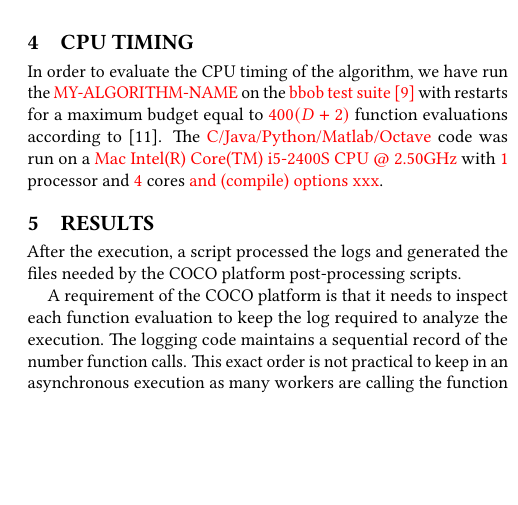
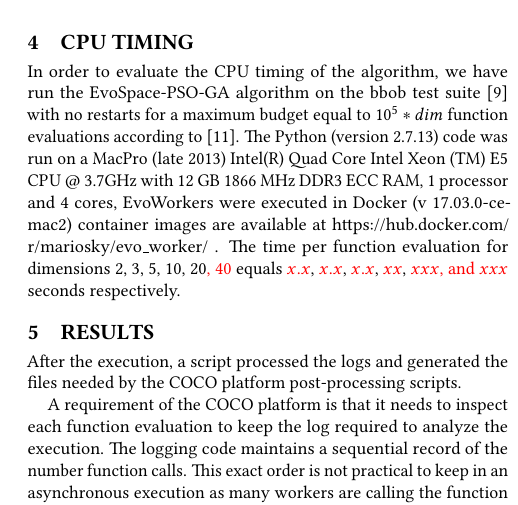
Before and after one commit to mariosky/2017-EvoSpace, a LaTeX paper (GECCO-BOBB/templateBBOBarticle.tex): part of one column of page 2 of 5, cut so that both start at the same text, the shorter picture padded with empty space. Compiled offline with pdfLaTeX.

Commit message:
Added details of machine

```diff
--- a/GECCO-BOBB/templateBBOBarticle.tex
+++ b/GECCO-BOBB/templateBBOBarticle.tex
@@ -311,13 +311,15 @@ and Table\ref{tab:GAparams} for GAs and PSO respectively.
 \section{CPU Timing}
 %%%%%%%%%%%%%%%%%%%%%%%%%%%%%%%%%%%%%%%%%%%%%%%%%%%%%%%%%%%%%%%%%%%%%%%%%%%%%%%
 % note that the following text is just a proposal and can/should be changed to your needs:
-In order to evaluate the CPU timing of the algorithm, we have run the \change{MY-ALGORITHM-NAME}
-on the  \change{bbob test suite \cite{hansen2009fun}} with restarts for a maximum budget
-equal to \change{$400 (D + 2)$} function evaluations according to \cite{hansen2016exp}.
-The \change{C/Java/Python/Matlab/Octave} code was run on a \change{Mac Intel(R) Core(TM)
-i5-2400S CPU @ 2.50GHz} with \change{1} processor and \change{4} cores \change{and (compile) options xxx}.
-% We did not measure this :( -Mario
-%The time per function evaluation for dimensions 2, 3, 5, 10, 20\change{, 40} equals \change{$x.x$}, \change{$x.x$}, \change{$x.x$}, \change{$xx$}, \change{$xxx$}\change{, and $xxx$} seconds respectively.
+In order to evaluate the CPU timing of the algorithm, we have run the EvoSpace-PSO-GA algorithm
+on the  bbob test suite \cite{hansen2009fun} with no restarts for a maximum budget
+equal to  $10^5*dim$ function evaluations according to \cite{hansen2016exp}.
+The Python (version 2.7.13) code was run on a MacPro (late 2013) Intel(R) Quad Core
+Intel Xeon (TM) E5 CPU @ 3.7GHz} with 12 GB 1866 MHz DDR3 ECC RAM, 1 processor and 4 cores,
+EvoWorkers were executed in Docker (v 17.03.0-ce-mac2) container images are available at
+\url{https://hub.docker.com/r/mariosky/evo_worker/} .
+% TO DO
+The time per function evaluation for dimensions 2, 3, 5, 10, 20\change{, 40} equals \change{$x.x$}, \change{$x.x$}, \change{$x.x$}, \change{$xx$}, \change{$xxx$}\change{, and $xxx$} seconds respectively.
 
 
 %%%%%%%%%%%%%%%%%%%%%%%%%%%%%%%%%%%%%%%%%%%%%%%%%%%%%%%%%%%%%%%%%%%%%%%%%%%%%%%
```
Also changed, not shown: GECCO-BOBB/templateBBOBarticle.tex (3 more changed lines).
